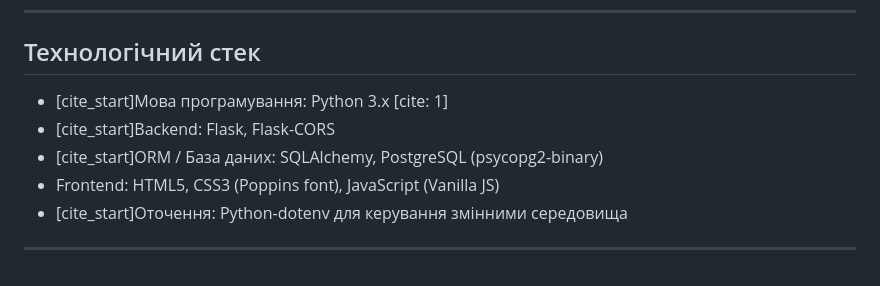
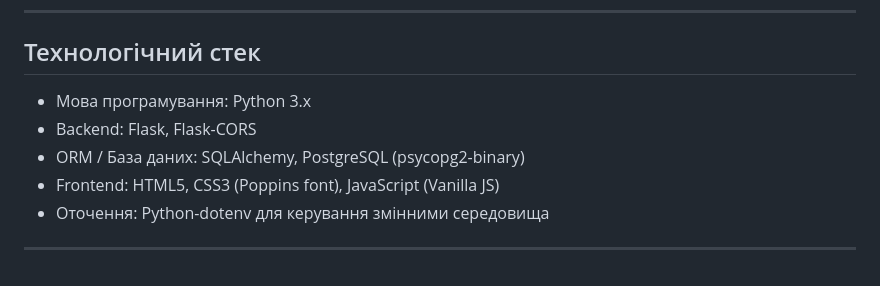
Before and after one commit to anastasiia-i-andreiko/parking-management-system, a Markdown page: README.md, the part around the change. Rendered like a GitHub page.

```diff
--- a/README.md
+++ b/README.md
@@ -47,10 +47,10 @@ Parking Management System — це Full-stack веб-додаток для ав
 
 ##  Технологічний стек
 
-* [cite_start]Мова програмування: Python 3.x [cite: 1]
-* [cite_start]Backend: Flask, Flask-CORS
-* [cite_start]ORM / База даних: SQLAlchemy, PostgreSQL (psycopg2-binary)
+* Мова програмування: Python 3.x
+* Backend: Flask, Flask-CORS
+* ORM / База даних: SQLAlchemy, PostgreSQL (psycopg2-binary)
 * Frontend: HTML5, CSS3 (Poppins font), JavaScript (Vanilla JS)
-* [cite_start]Оточення: Python-dotenv для керування змінними середовища
+* Оточення: Python-dotenv для керування змінними середовища
 
 ---
```
